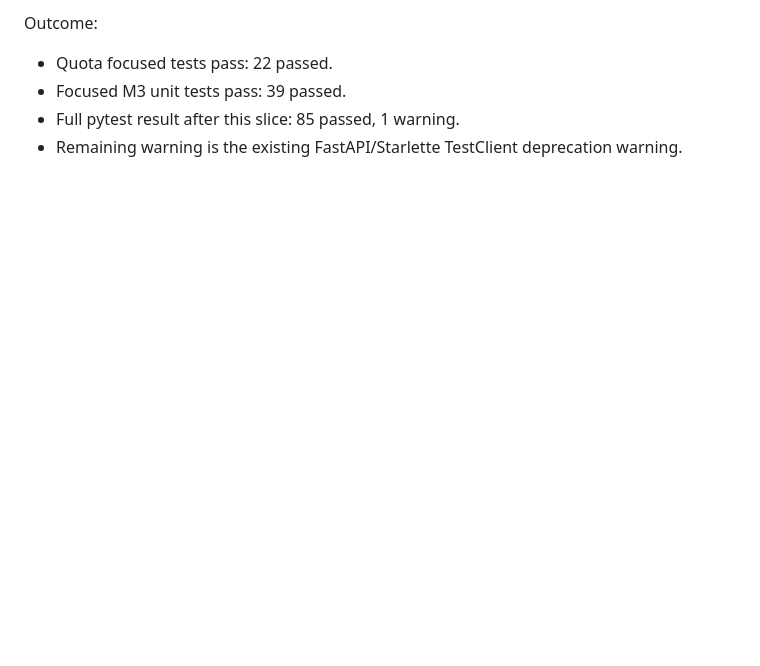
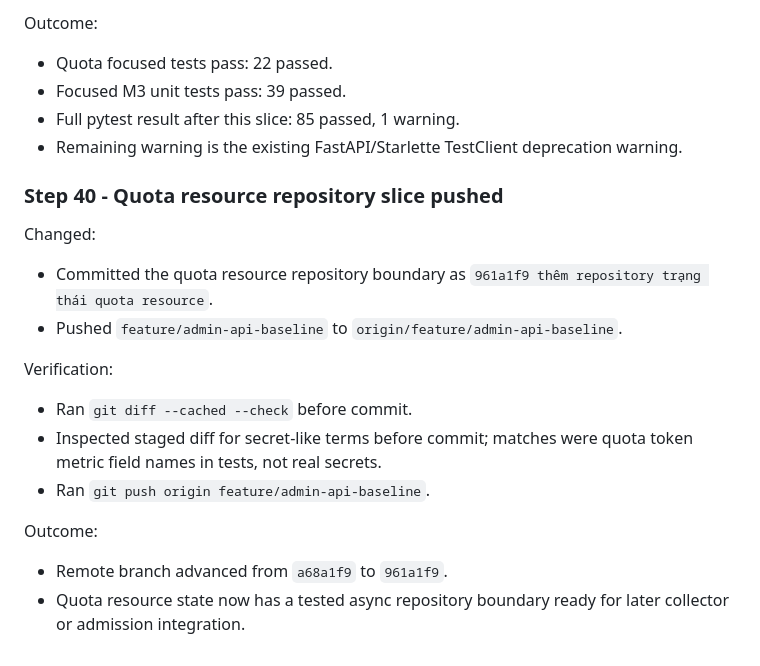
Before and after one commit to chucuoi8x/smart-router-ui, a Markdown page: docs/notes/implementation-progress.md, the part around the change. GitHub-like rendering; blank space fills up the shorter version.

Commit message:
ghi nhận push repository quota resource
Co-Authored-By: Claude <noreply@anthropic.com>

```diff
--- a/docs/notes/implementation-progress.md
+++ b/docs/notes/implementation-progress.md
@@ -895,3 +895,18 @@ Outcome:
 - Focused M3 unit tests pass: 39 passed.
 - Full pytest result after this slice: 85 passed, 1 warning.
 - Remaining warning is the existing FastAPI/Starlette TestClient deprecation warning.
+
+### Step 40 - Quota resource repository slice pushed
+
+Changed:
+- Committed the quota resource repository boundary as `961a1f9 thêm repository trạng thái quota resource`.
+- Pushed `feature/admin-api-baseline` to `origin/feature/admin-api-baseline`.
+
+Verification:
+- Ran `git diff --cached --check` before commit.
+- Inspected staged diff for secret-like terms before commit; matches were quota token metric field names in tests, not real secrets.
+- Ran `git push origin feature/admin-api-baseline`.
+
+Outcome:
+- Remote branch advanced from `a68a1f9` to `961a1f9`.
+- Quota resource state now has a tested async repository boundary ready for later collector or admission integration.
```
